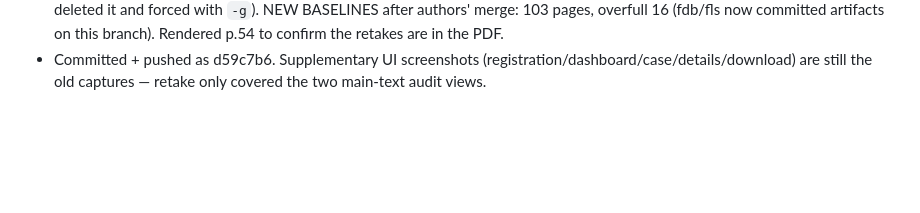
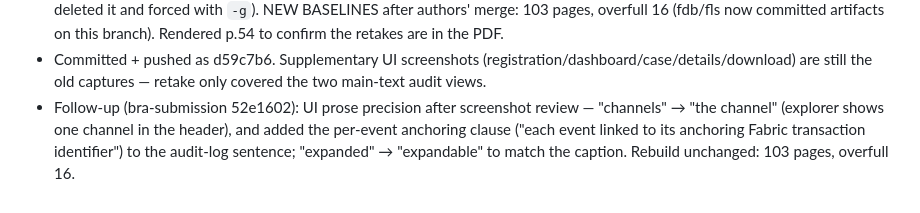
Before and after one commit to meteorboyF/BCRA_paper_prototype, a Markdown page: session-summary.md, the part around the change. Drawn GitHub-style; blank space fills up the shorter version.

Commit message:
docs: log UI prose precision follow-up (bra-submission 52e1602)

```diff
--- a/session-summary.md
+++ b/session-summary.md
@@ -380,3 +380,9 @@ ready pre-proof re-checks. See MANUSCRIPT_TODO.md on bra-submission.
 - Committed + pushed as d59c7b6. Supplementary UI screenshots
   (registration/dashboard/case/details/download) are still the old
   captures — retake only covered the two main-text audit views.
+- Follow-up (bra-submission 52e1602): UI prose precision after
+  screenshot review — "channels" → "the channel" (explorer shows one
+  channel in the header), and added the per-event anchoring clause
+  ("each event linked to its anchoring Fabric transaction identifier")
+  to the audit-log sentence; "expanded" → "expandable" to match the
+  caption. Rebuild unchanged: 103 pages, overfull 16.
```
